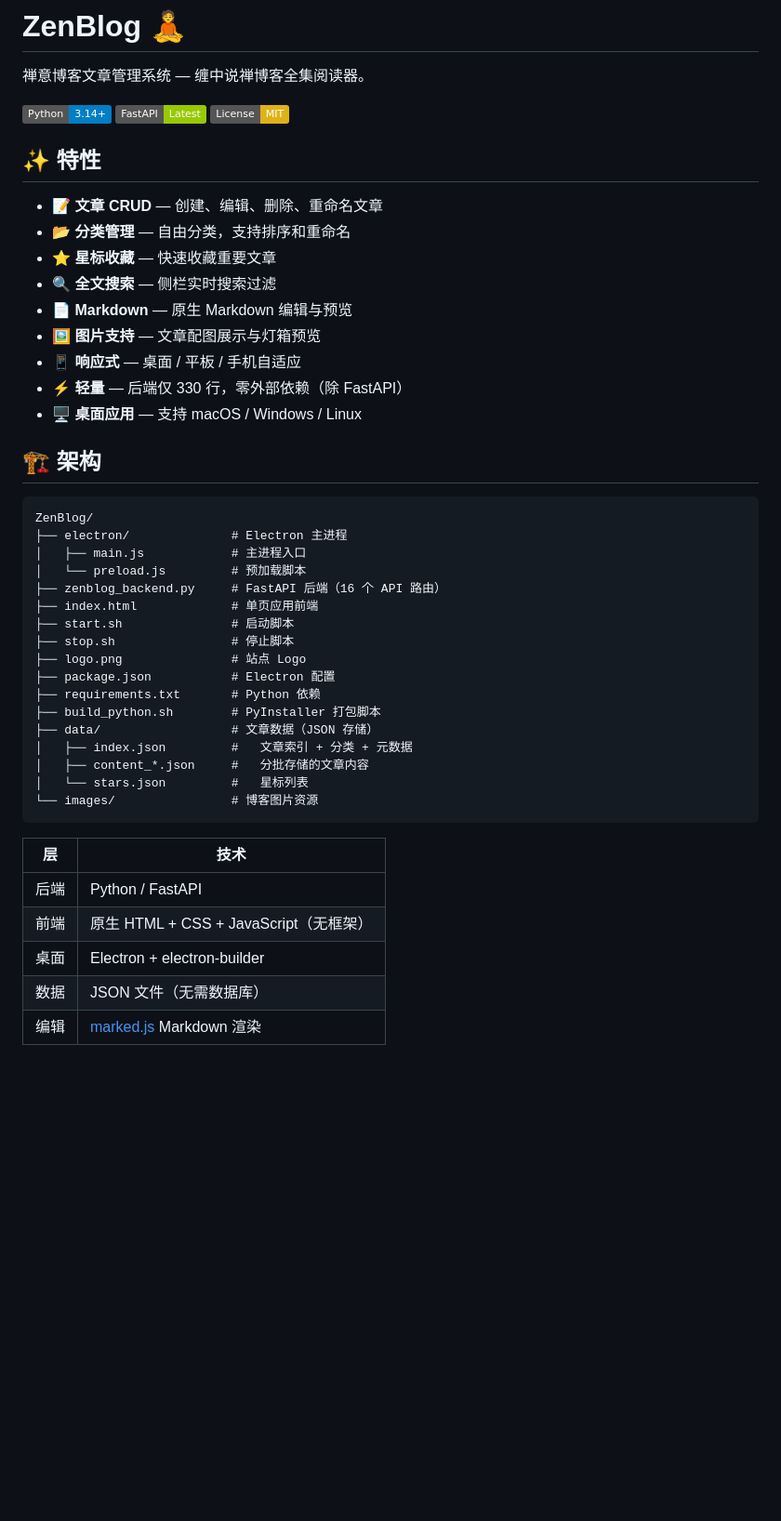
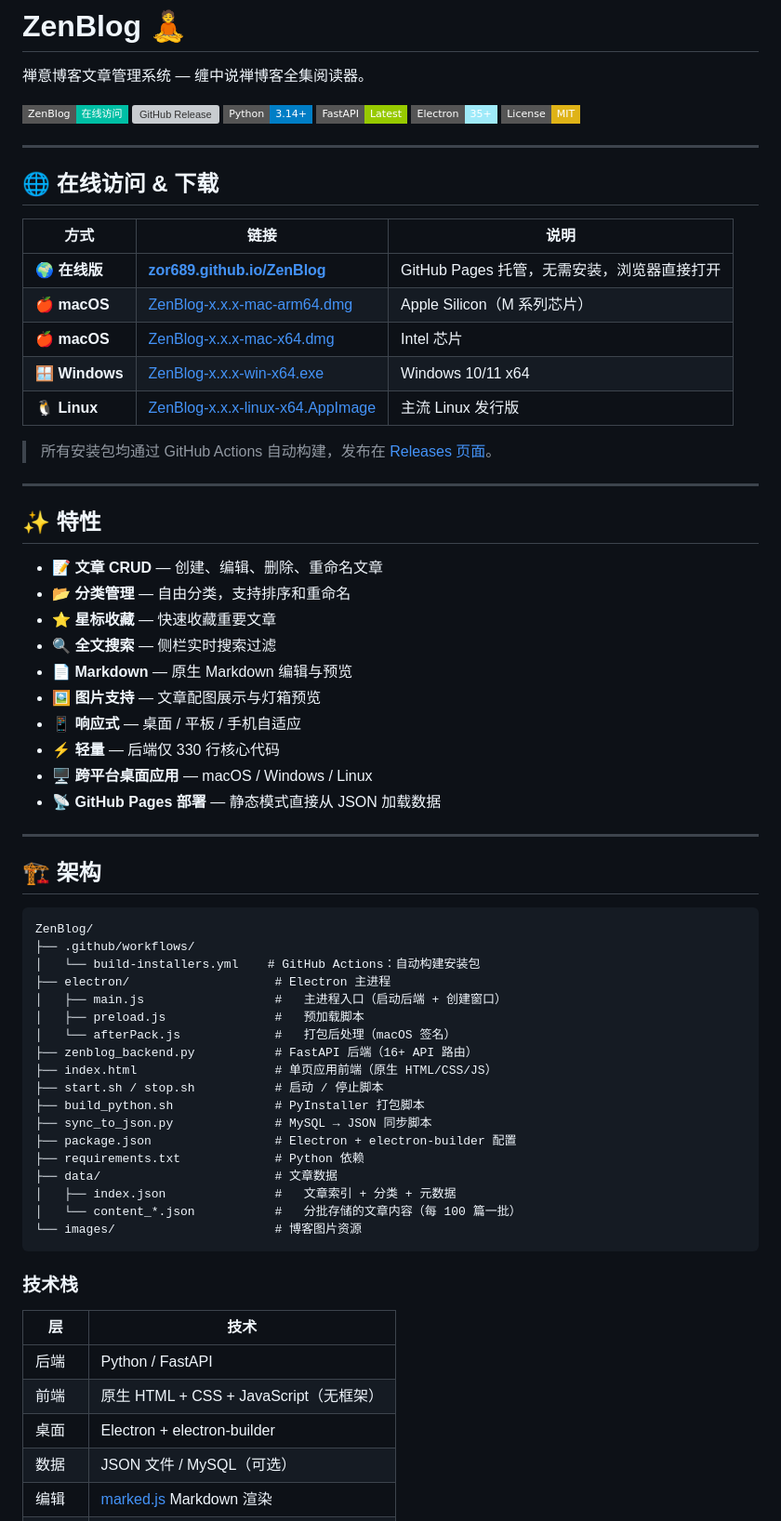
Before and after one commit to Zoran689/ZenBlog, a Markdown page: README.md, the part around one of its changes. Shown at 93% size. Drawn GitHub-style; badges without logos; blank space fills up the shorter version; grey boxes are pictures that could not be loaded.

Commit message:
更新 README：增加在线地址、下载链接、架构说明

````diff
--- a/README.md
+++ b/README.md
@@ -2,9 +2,28 @@
 
 禅意博客文章管理系统 — 缠中说禅博客全集阅读器。
 
-![Python 3.14+](https://img.shields.io/badge/Python-3.14+-blue)
-![FastAPI](https://img.shields.io/badge/FastAPI-Latest-green)
-![License](https://img.shields.io/badge/License-MIT-yellow)
+[![GitHub Pages](https://img.shields.io/badge/ZenBlog-在线访问-00BFA5?style=flat-square)](https://zor689.github.io/ZenBlog/)
+[![GitHub Release](https://img.shields.io/github/v/release/Zoran689/ZenBlog?style=flat-square&label=下载安装包)](https://github.com/Zoran689/ZenBlog/releases/latest)
+![Python 3.14+](https://img.shields.io/badge/Python-3.14+-blue?style=flat-square)
+![FastAPI](https://img.shields.io/badge/FastAPI-Latest-green?style=flat-square)
+![Electron](https://img.shields.io/badge/Electron-35+-9FEAF9?style=flat-square)
+![License](https://img.shields.io/badge/License-MIT-yellow?style=flat-square)
+
+---
+
+## 🌐 在线访问 & 下载
+
+| 方式 | 链接 | 说明 |
+|------|------|------|
+| 🌍 **在线版** | [**zor689.github.io/ZenBlog**](https://zor689.github.io/ZenBlog/) | GitHub Pages 托管，无需安装，浏览器直接打开 |
+| 🍎 **macOS** | [ZenBlog-x.x.x-mac-arm64.dmg](https://github.com/Zoran689/ZenBlog/releases/latest) | Apple Silicon（M 系列芯片） |
+| 🍎 **macOS** | [ZenBlog-x.x.x-mac-x64.dmg](https://github.com/Zoran689/ZenBlog/releases/latest) | Intel 芯片 |
+| 🪟 **Windows** | [ZenBlog-x.x.x-win-x64.exe](https://github.com/Zoran689/ZenBlog/releases/latest) | Windows 10/11 x64 |
+| 🐧 **Linux** | [ZenBlog-x.x.x-linux-x64.AppImage](https://github.com/Zoran689/ZenBlog/releases/latest) | 主流 Linux 发行版 |
+
+> 所有安装包均通过 GitHub Actions 自动构建，发布在 [Releases 页面](https://github.com/Zoran689/ZenBlog/releases)。
+
+---
 
 ## ✨ 特性
 
@@ -15,35 +34,41 @@
 - 📄 **Markdown** — 原生 Markdown 编辑与预览
 - 🖼️ **图片支持** — 文章配图展示与灯箱预览
 - 📱 **响应式** — 桌面 / 平板 / 手机自适应
-- ⚡ **轻量** — 后端仅 330 行，零外部依赖（除 FastAPI）
-- 🖥️ **桌面应用** — 支持 macOS / Windows / Linux
+- ⚡ **轻量** — 后端仅 330 行核心代码
+- 🖥️ **跨平台桌面应用** — macOS / Windows / Linux
+- 📡 **GitHub Pages 部署** — 静态模式直接从 JSON 加载数据
+
+---
 
 ## 🏗️ 架构
 
 ```
 ZenBlog/
-├── electron/              # Electron 主进程
-│   ├── main.js            # 主进程入口
-│   └── preload.js         # 预加载脚本
-├── zenblog_backend.py     # FastAPI 后端（16 个 API 路由）
-├── index.html             # 单页应用前端
-├── start.sh               # 启动脚本
-├── stop.sh                # 停止脚本
-├── logo.png               # 站点 Logo
-├── package.json           # Electron 配置
-├── requirements.txt       # Python 依赖
-├── build_python.sh        # PyInstaller 打包脚本
-├── data/                  # 文章数据（JSON 存储）
-│   ├── index.json         #   文章索引 + 分类 + 元数据
-│   ├── content_*.json     #   分批存储的文章内容
-│   └── stars.json         #   星标列表
-└── images/                # 博客图片资源
+├── .github/workflows/
+│   └── build-installers.yml    # GitHub Actions：自动构建安装包
+├── electron/                    # Electron 主进程
+│   ├── main.js                  #   主进程入口（启动后端 + 创建窗口）
+│   ├── preload.js               #   预加载脚本
+│   └── afterPack.js             #   打包后处理（macOS 签名）
+├── zenblog_backend.py           # FastAPI 后端（16+ API 路由）
+├── index.html                   # 单页应用前端（原生 HTML/CSS/JS）
+├── start.sh / stop.sh           # 启动 / 停止脚本
+├── build_python.sh              # PyInstaller 打包脚本
+├── sync_to_json.py              # MySQL → JSON 同步脚本
+├── package.json                 # Electron + electron-builder 配置
+├── requirements.txt             # Python 依赖
+├── data/                        # 文章数据
+│   ├── index.json               #   文章索引 + 分类 + 元数据
+│   └── content_*.json           #   分批存储的文章内容（每 100 篇一批）
+└── images/                      # 博客图片资源
 ```
 
-| 层   | 技术                                              |
-| ---- | ------------------------------------------------- |
-| 后端 | Python / FastAPI                                  |
-| 前端 | 原生 HTML + CSS + JavaScript（无框架）            |
-| 桌面 | Electron + electron-builder                       |
-| 数据 | JSON 文件（无需数据库）                           |
+### 技术栈
+
+| 层 | 技术 |
+| --- | --- |
+| 后端 | Python / FastAPI |
+| 前端 | 原生 HTML + CSS + JavaScript（无框架） |
+| 桌面 | Electron + electron-builder |
+| 数据 | JSON 文件 / MySQL（可选） |
 | 编辑 | [marked.js](https://marked.js.org/) Markdown 渲染 |
````
Also changed, not shown: other parts of README.md (+49 -25 lines).
